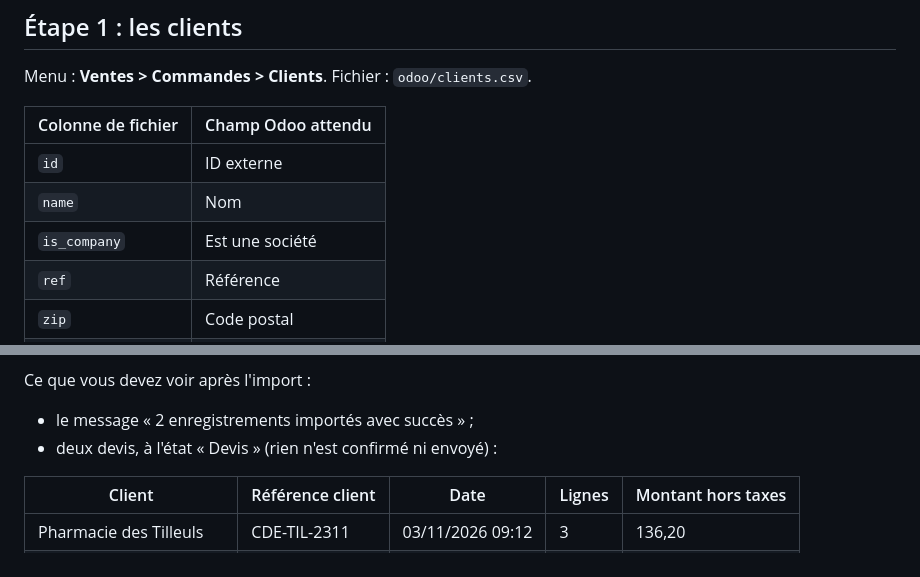
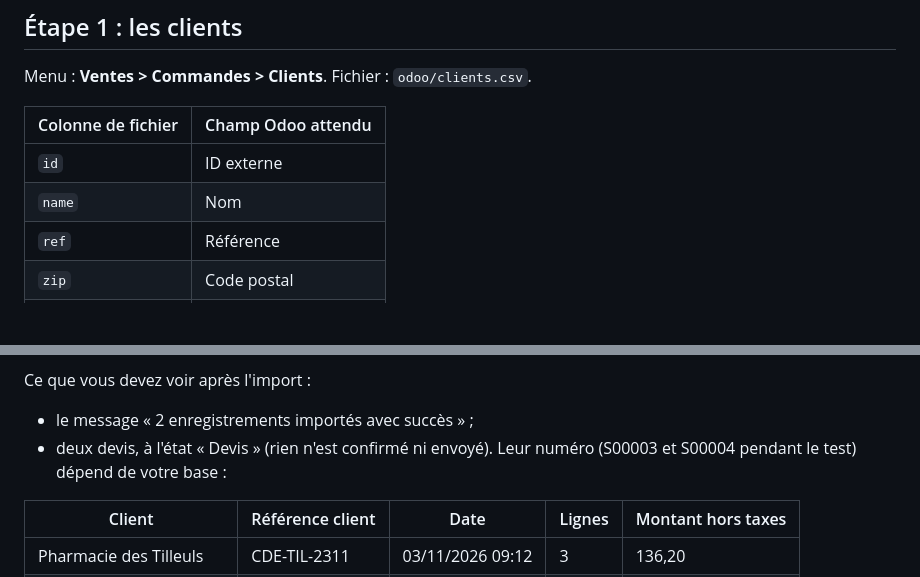
Before and after one commit to Leo-mariaconty/b2b-order-intake-agent, a Markdown page: docs/test_odoo.md, 2 parts joined by grey strips. GitHub-like rendering; blank space fills up the shorter version.

```diff
--- a/docs/test_odoo.md
+++ b/docs/test_odoo.md
@@ -53,7 +65,6 @@ Menu : **Ventes > Commandes > Clients**. Fichier : `odoo/clients.csv`.
 |---|---|
 | `id` | ID externe |
 | `name` | Nom |
-| `is_company` | Est une société |
 | `ref` | Référence |
 | `zip` | Code postal |
 | `city` | Ville |
@@ -109,7 +120,8 @@ Odoo pour les commandes à plusieurs lignes.
 
 Ce que vous devez voir après l'import :
 - le message « 2 enregistrements importés avec succès » ;
-- deux devis, à l'état « Devis » (rien n'est confirmé ni envoyé) :
+- deux devis, à l'état « Devis » (rien n'est confirmé ni envoyé). Leur numéro
+  (S00003 et S00004 pendant le test) dépend de votre base :
 
 | Client | Référence client | Date | Lignes | Montant hors taxes |
 |---|---|---|---|---|
```
Also changed, not shown: other parts of docs/test_odoo.md (+31 -10 lines), README.md (+22 -4 lines), docs/images/test_odoo.png (added).
